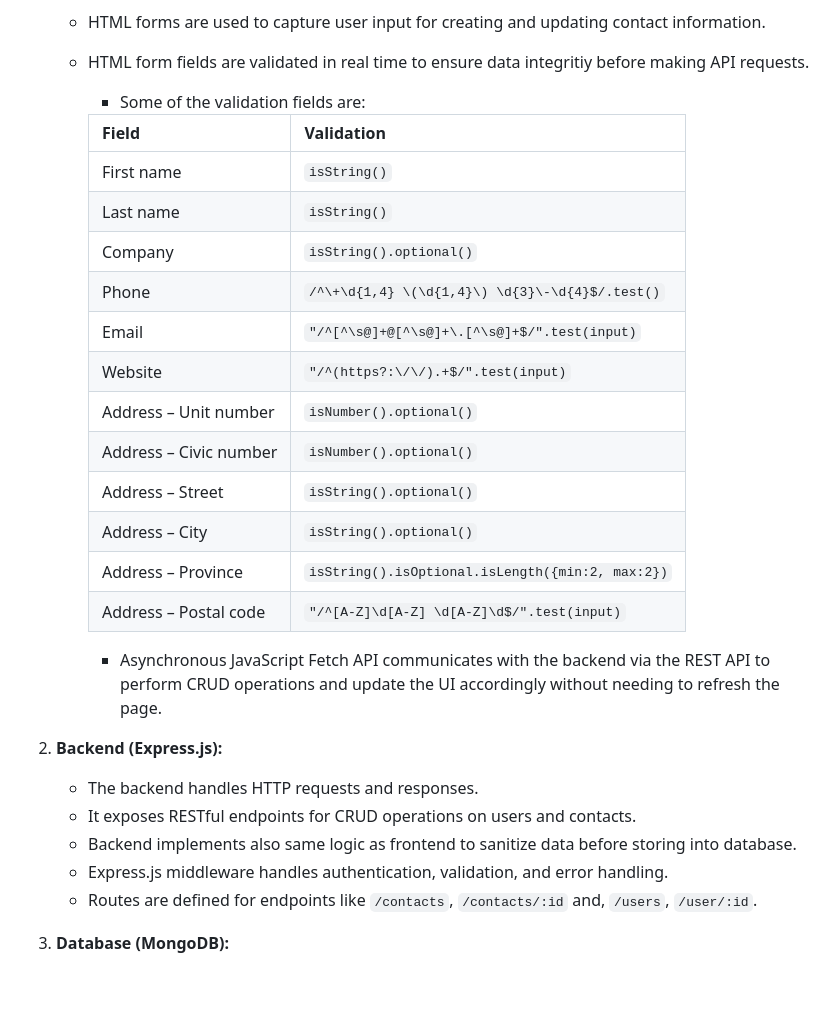
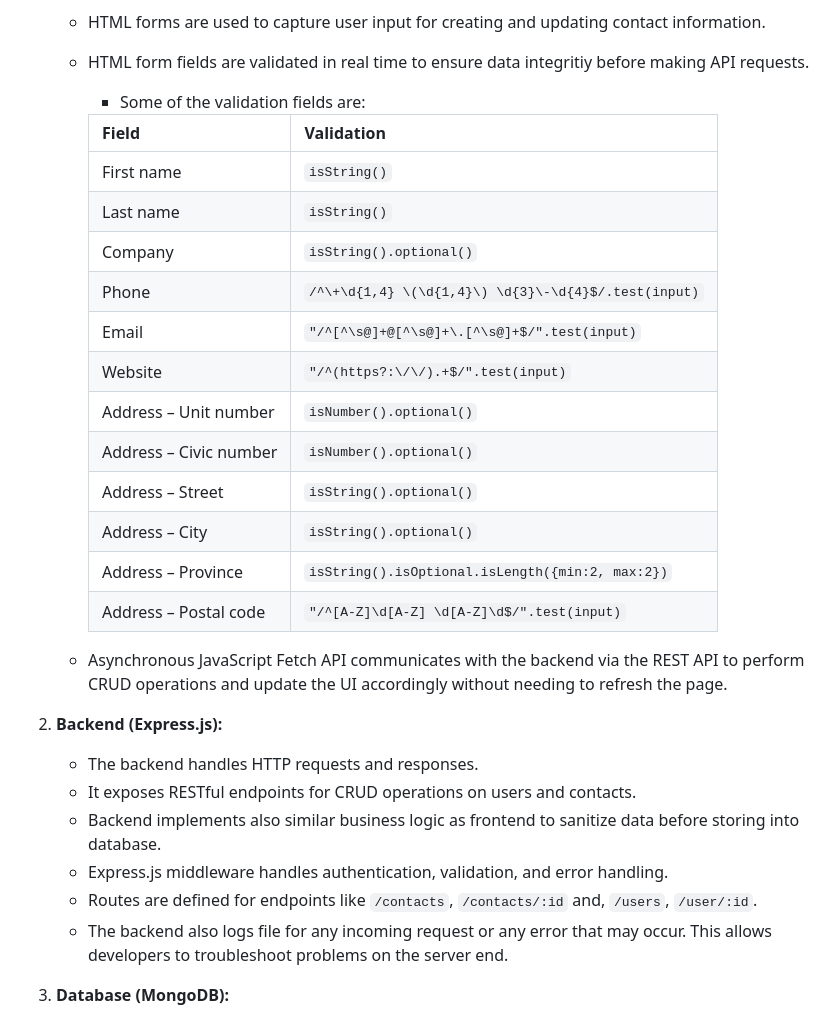
Before and after one commit to Iktisad/connexa, a Markdown page: DOC.md, the part around one of its changes. Drawn GitHub-style; blank space fills up the shorter version.

```diff
--- a/DOC.md
+++ b/DOC.md
@@ -22,30 +22,31 @@ The contact management app is designed to allow users to store, retrieve, and ma
 
         -   Some of the validation fields are:
 
-        | Field                  | Validation                                       |
-        | ---------------------- | ------------------------------------------------ |
-        | First name             | `isString()`                                     |
-        | Last name              | `isString()`                                     |
-        | Company                | `isString().optional()`                          |
-        | Phone                  | `/^\+\d{1,4} \(\d{1,4}\) \d{3}\-\d{4}$/.test()`  |
-        | Email                  | `"/^[^\s@]+@[^\s@]+\.[^\s@]+$/".test(input)`     |
-        | Website                | `"/^(https?:\/\/).+$/".test(input)`              |
-        | Address – Unit number  | `isNumber().optional()`                          |
-        | Address – Civic number | `isNumber().optional()`                          |
-        | Address – Street       | `isString().optional()`                          |
-        | Address – City         | `isString().optional()`                          |
-        | Address – Province     | `isString().isOptional.isLength({min:2, max:2})` |
-        | Address – Postal code  | `"/^[A-Z]\d[A-Z] \d[A-Z]\d$/".test(input)`       |
+        | Field                  | Validation                                           |
+        | ---------------------- | ---------------------------------------------------- |
+        | First name             | `isString()`                                         |
+        | Last name              | `isString()`                                         |
+        | Company                | `isString().optional()`                              |
+        | Phone                  | `/^\+\d{1,4} \(\d{1,4}\) \d{3}\-\d{4}$/.test(input)` |
+        | Email                  | `"/^[^\s@]+@[^\s@]+\.[^\s@]+$/".test(input)`         |
+        | Website                | `"/^(https?:\/\/).+$/".test(input)`                  |
+        | Address – Unit number  | `isNumber().optional()`                              |
+        | Address – Civic number | `isNumber().optional()`                              |
+        | Address – Street       | `isString().optional()`                              |
+        | Address – City         | `isString().optional()`                              |
+        | Address – Province     | `isString().isOptional.isLength({min:2, max:2})`     |
+        | Address – Postal code  | `"/^[A-Z]\d[A-Z] \d[A-Z]\d$/".test(input)`           |
 
-        -   Asynchronous JavaScript Fetch API communicates with the backend via the REST API to perform CRUD operations and update the UI accordingly without needing to refresh the page.
+    -   Asynchronous JavaScript Fetch API communicates with the backend via the REST API to perform CRUD operations and update the UI accordingly without needing to refresh the page.
 
 2.  **Backend (Express.js):**
 
     -   The backend handles HTTP requests and responses.
     -   It exposes RESTful endpoints for CRUD operations on users and contacts.
-    -   Backend implements also same logic as frontend to sanitize data before storing into database.
+    -   Backend implements also similar business logic as frontend to sanitize data before storing into database.
     -   Express.js middleware handles authentication, validation, and error handling.
     -   Routes are defined for endpoints like `/contacts`, `/contacts/:id` and, `/users`, `/user/:id`.
+    -   The backend also logs file for any incoming request or any error that may occur. This allows developers to troubleshoot problems on the server end.
 
 3.  **Database (MongoDB):**
 
```
Also changed, not shown: other parts of DOC.md (+110 -13 lines).
